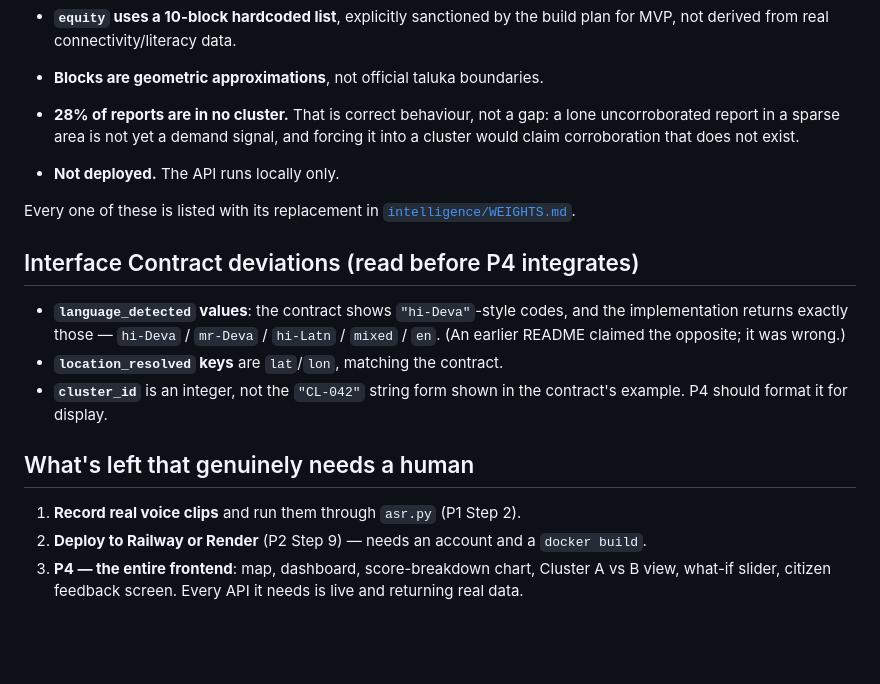
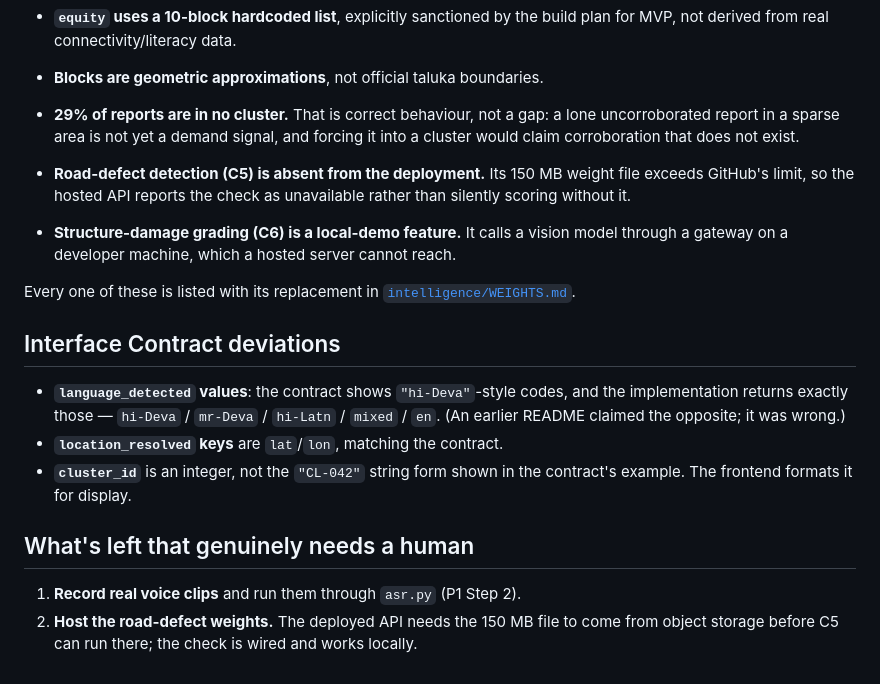
Before and after one commit to hack-the-future-26/HWF2026-0025-CHAOTECH, a Markdown page: README.md, the part around one of its changes. GitHub-like rendering; blank space fills up the shorter version.

```diff
--- a/README.md
+++ b/README.md
@@ -244,26 +268,29 @@ Each of these was found by auditing the running system against the database, not
 - **`equity` uses a 10-block hardcoded list**, explicitly sanctioned by the build plan for MVP,
   not derived from real connectivity/literacy data.
 - **Blocks are geometric approximations**, not official taluka boundaries.
-- **28% of reports are in no cluster.** That is correct behaviour, not a gap: a lone
+- **29% of reports are in no cluster.** That is correct behaviour, not a gap: a lone
   uncorroborated report in a sparse area is not yet a demand signal, and forcing it into a
   cluster would claim corroboration that does not exist.
-- **Not deployed.** The API runs locally only.
+- **Road-defect detection (C5) is absent from the deployment.** Its 150 MB weight file
+  exceeds GitHub's limit, so the hosted API reports the check as unavailable rather than
+  silently scoring without it.
+- **Structure-damage grading (C6) is a local-demo feature.** It calls a vision model through
+  a gateway on a developer machine, which a hosted server cannot reach.
 
 Every one of these is listed with its replacement in
 [`intelligence/WEIGHTS.md`](intelligence/WEIGHTS.md#summary-of-every-simplification-in-one-place).
 
-## Interface Contract deviations (read before P4 integrates)
+## Interface Contract deviations
 
 - **`language_detected` values**: the contract shows `"hi-Deva"`-style codes, and the
   implementation returns exactly those — `hi-Deva` / `mr-Deva` / `hi-Latn` / `mixed` / `en`.
   (An earlier README claimed the opposite; it was wrong.)
 - **`location_resolved` keys** are `lat`/`lon`, matching the contract.
 - **`cluster_id`** is an integer, not the `"CL-042"` string form shown in the contract's example.
-  P4 should format it for display.
+  The frontend formats it for display.
 
 ## What's left that genuinely needs a human
 
 1. **Record real voice clips** and run them through `asr.py` (P1 Step 2).
-2. **Deploy to Railway or Render** (P2 Step 9) — needs an account and a `docker build`.
-3. **P4 — the entire frontend**: map, dashboard, score-breakdown chart, Cluster A vs B view,
-   what-if slider, citizen feedback screen. Every API it needs is live and returning real data.
+2. **Host the road-defect weights.** The deployed API needs the 150 MB file to come from
+   object storage before C5 can run there; the check is wired and works locally.
```
Also changed, not shown: other parts of README.md (+35 -11 lines).
